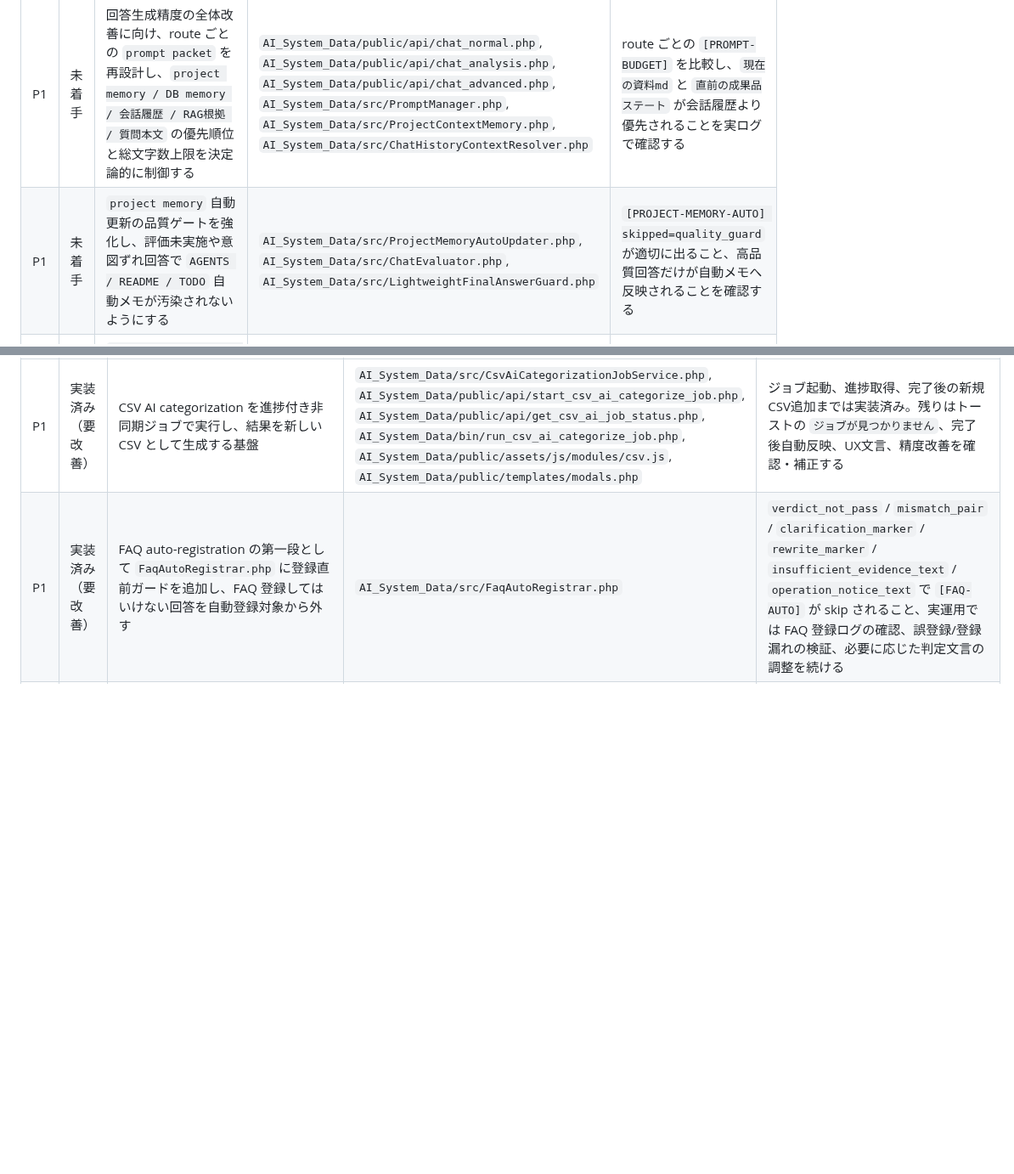
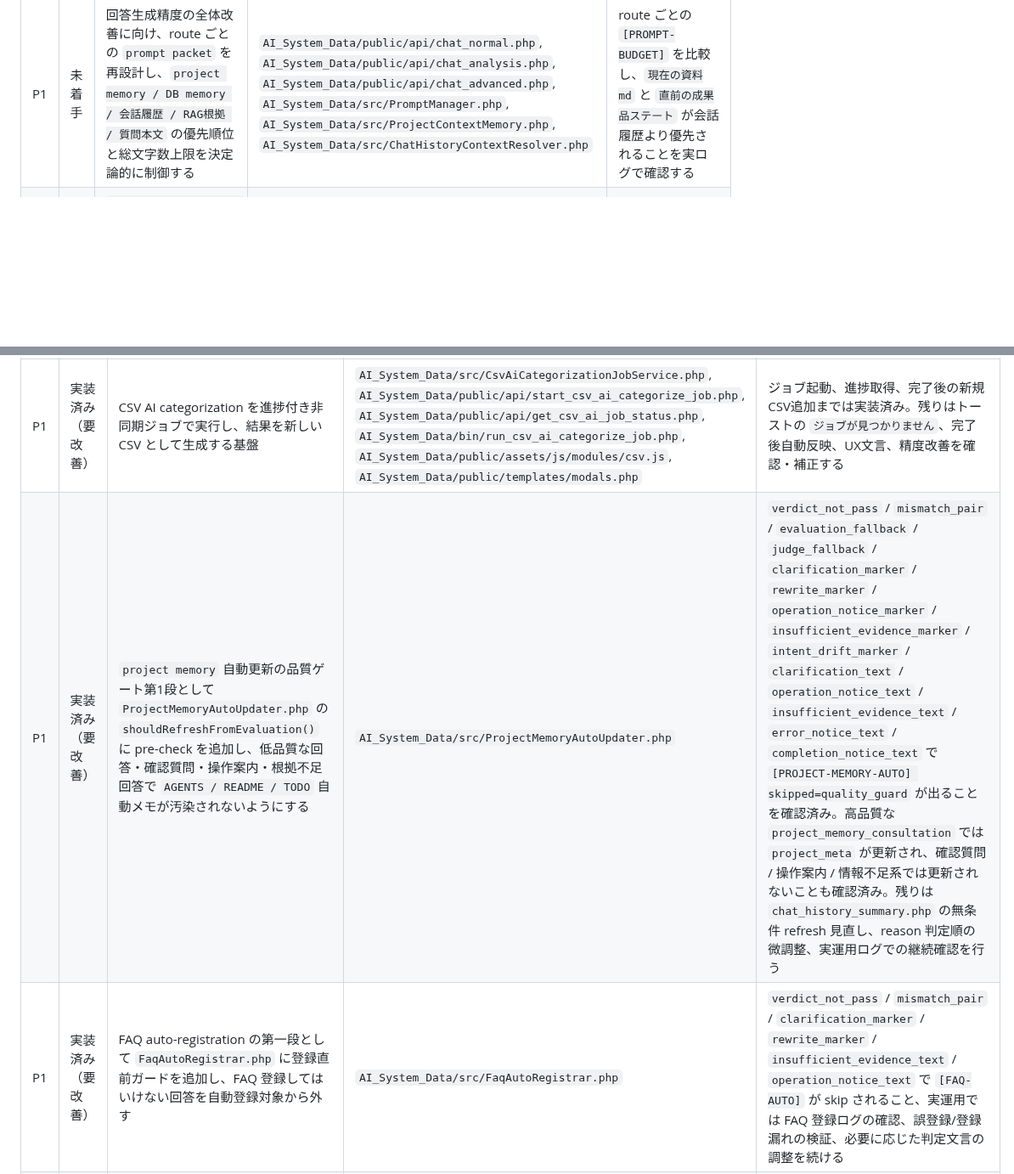
Before and after one commit to masatotanaka1245/tttsco-docker-runtime, a Markdown page: TODO.md, 2 parts joined by grey strips. Shown at 85% size. Rendered like a GitHub page; blank space fills up the shorter version.

Commit message:
docs(todo): update project memory guard status

```diff
--- a/TODO.md
+++ b/TODO.md
@@ -31,7 +31,6 @@
 | 優先度 | 状態 | タスク | 対象ファイル | 確認方法 |
 | --- | --- | --- | --- | --- |
 | P1 | 未着手 | 回答生成精度の全体改善に向け、route ごとの `prompt packet` を再設計し、`project memory / DB memory / 会話履歴 / RAG根拠 / 質問本文` の優先順位と総文字数上限を決定論的に制御する | `AI_System_Data/public/api/chat_normal.php`, `AI_System_Data/public/api/chat_analysis.php`, `AI_System_Data/public/api/chat_advanced.php`, `AI_System_Data/src/PromptManager.php`, `AI_System_Data/src/ProjectContextMemory.php`, `AI_System_Data/src/ChatHistoryContextResolver.php` | route ごとの `[PROMPT-BUDGET]` を比較し、`現在の資料md` と `直前の成果品ステート` が会話履歴より優先されることを実ログで確認する |
-| P1 | 未着手 | `project memory` 自動更新の品質ゲートを強化し、評価未実施や意図ずれ回答で `AGENTS / README / TODO` 自動メモが汚染されないようにする | `AI_System_Data/src/ProjectMemoryAutoUpdater.php`, `AI_System_Data/src/ChatEvaluator.php`, `AI_System_Data/src/LightweightFinalAnswerGuard.php` | `[PROJECT-MEMORY-AUTO] skipped=quality_guard` が適切に出ること、高品質回答だけが自動メモへ反映されることを確認する |
 | P1 | 未着手 | `ChatRouteFactorizer / ChatRouteSelector` の正規表現分岐を棚卸しし、信頼度スコアと確認質問フォールバックを持つ `route confidence` 方式へ寄せる | `AI_System_Data/src/ChatRouteFactorizer.php`, `AI_System_Data/src/ChatRouteSelector.php`, `AI_System_Data/src/ChatHistoryContextResolver.php`, `AI_System_Data/public/api/chat.php` | 低信頼度では確認質問へ倒れ、高信頼度時だけ route を強制決定することを `chat_debug.log` で確認する |
 | P2 | 未着手 | `どのように分析したらよいでしょうか。` のような抽象的な分析相談を、重い SQL ループではなく metadata / advisory 寄りの提案ルートへ寄せる | `AI_System_Data/src/ChatRouteFactorizer.php`, `AI_System_Data/src/ChatRouteSelector.php`, `AI_System_Data/public/api/chat_analysis.php`, `AI_System_Data/public/api/chat_normal.php` | 抽象相談で空SQLや自己修復ループへ入らず、短時間で提案系回答が返ることを確認する |
 | P2 | 未着手 | `資料` タブまわりのフロント実装を `support.js` から段階的に分離し、`materials.js` 相当の専用モジュールへ整理する | `AI_System_Data/public/assets/js/support.js`, `AI_System_Data/public/assets/js/modules/`, `AI_System_Data/public/support.php`, `AI_System_Data/public/templates/modals.php` | 資料一覧、編集、保存後即時更新、削除後更新、AI回答からの追記が従来どおり動くことを確認する |
@@ -43,6 +42,7 @@
 | 優先度 | 状態 | タスク | 対象ファイル | 確認方法 |
 | --- | --- | --- | --- | --- |
 | P1 | 実装済み（要改善） | CSV AI categorization を進捗付き非同期ジョブで実行し、結果を新しい CSV として生成する基盤 | `AI_System_Data/src/CsvAiCategorizationJobService.php`, `AI_System_Data/public/api/start_csv_ai_categorize_job.php`, `AI_System_Data/public/api/get_csv_ai_job_status.php`, `AI_System_Data/bin/run_csv_ai_categorize_job.php`, `AI_System_Data/public/assets/js/modules/csv.js`, `AI_System_Data/public/templates/modals.php` | ジョブ起動、進捗取得、完了後の新規CSV追加までは実装済み。残りはトーストの `ジョブが見つかりません`、完了後自動反映、UX文言、精度改善を確認・補正する |
+| P1 | 実装済み（要改善） | `project memory` 自動更新の品質ゲート第1段として `ProjectMemoryAutoUpdater.php` の `shouldRefreshFromEvaluation()` に pre-check を追加し、低品質な回答・確認質問・操作案内・根拠不足回答で `AGENTS / README / TODO` 自動メモが汚染されないようにする | `AI_System_Data/src/ProjectMemoryAutoUpdater.php` | `verdict_not_pass` / `mismatch_pair` / `evaluation_fallback` / `judge_fallback` / `clarification_marker` / `rewrite_marker` / `operation_notice_marker` / `insufficient_evidence_marker` / `intent_drift_marker` / `clarification_text` / `operation_notice_text` / `insufficient_evidence_text` / `error_notice_text` / `completion_notice_text` で `[PROJECT-MEMORY-AUTO] skipped=quality_guard` が出ることを確認済み。高品質な `project_memory_consultation` では `project_meta` が更新され、確認質問 / 操作案内 / 情報不足系では更新されないことも確認済み。残りは `chat_history_summary.php` の無条件 refresh 見直し、reason 判定順の微調整、実運用ログでの継続確認を行う |
 | P1 | 実装済み（要改善） | FAQ auto-registration の第一段として `FaqAutoRegistrar.php` に登録直前ガードを追加し、FAQ 登録してはいけない回答を自動登録対象から外す | `AI_System_Data/src/FaqAutoRegistrar.php` | `verdict_not_pass` / `mismatch_pair` / `clarification_marker` / `rewrite_marker` / `insufficient_evidence_text` / `operation_notice_text` で `[FAQ-AUTO]` が skip されること、実運用では FAQ 登録ログの確認、誤登録/登録漏れの検証、必要に応じた判定文言の調整を続ける |
 | P1 | 実装済み（要改善） | 回答直前の適合性ガード第1段として `LightweightFinalAnswerGuard.php` に deterministic rule を追加し、操作説明だけの回答、根拠不足定型文、`相談 / 資料メモ更新 / 報告書化` の代表的な誤脱線を出荷前に止める | `AI_System_Data/src/LightweightFinalAnswerGuard.php` | `FINAL-GUARD-OPERATION-NOTICE` / `FINAL-GUARD-INSUFFICIENT-EVIDENCE` / `FINAL-GUARD-INTENT-DRIFT` が機能すること、`project_memory_consultation` / `history_report` / `data_analysis.csv_agg` の正常系が過剰ブロックされないことを確認済み。残りは実運用ログで「確認質問に倒したいのに倒せなかった実例」を収集し、必要なら `ClarificationQuestionBuilder.php` を拡張する |
 | P1 | 実装済み（要改善） | 会話履歴から `成果品ステート` を復元し、CSV follow-up の route lock と履歴の報告書化優先を実装する | `AI_System_Data/src/ChatHistoryContextResolver.php`, `AI_System_Data/src/ChatRouteSelector.php`, `AI_System_Data/public/api/chat.php`, `AI_System_Data/public/api/chat_analysis.php`, `AI_System_Data/public/api/chat_history_summary.php` | `若い順で`, `グラフ化して`, `これまでの会話を報告書にして` が期待 route に入り、`route_detail_override` と着地が実ログで安定することを確認する |
```
